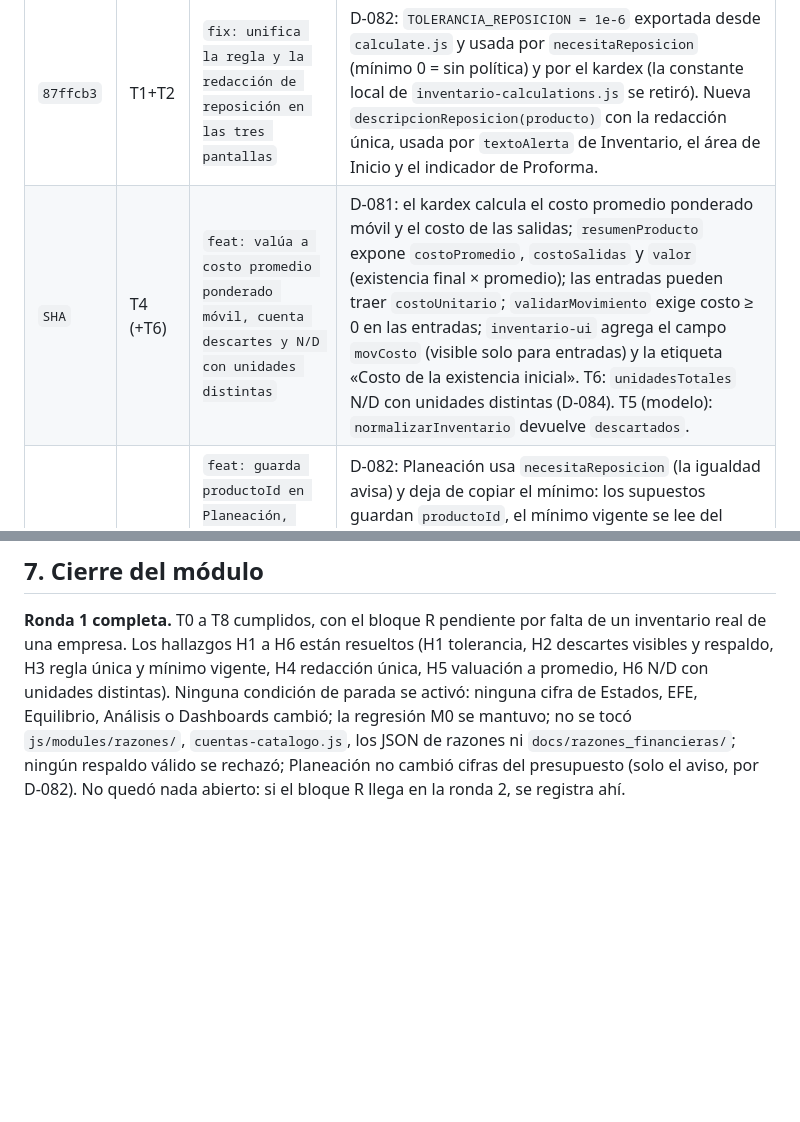
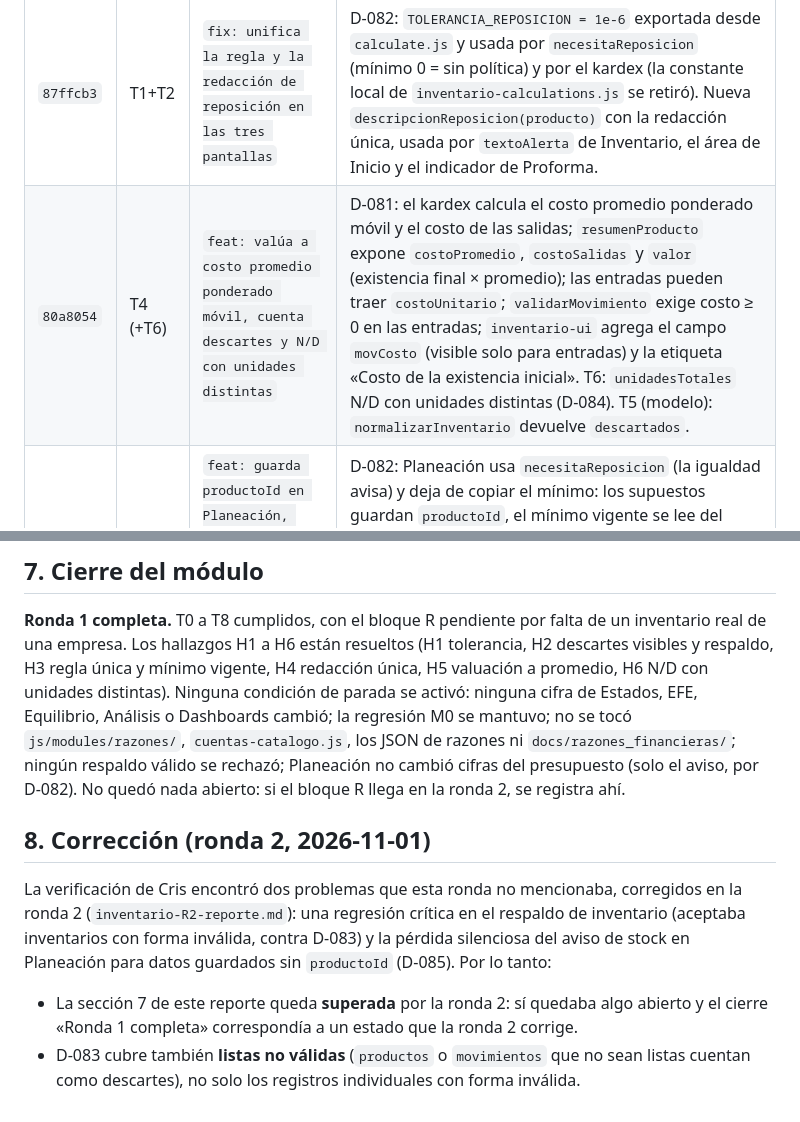
Before and after one commit to cryaut/GFO_Project, a Markdown page: inventario-R1-reporte.md, 2 parts joined by grey strips. Drawn GitHub-style; blank space fills up the shorter version.

```diff
--- a/inventario-R1-reporte.md
+++ b/inventario-R1-reporte.md
@@ -19,7 +19,7 @@ Un commit por tarea. T1 y T2 comparten commit porque ambas implementan D-082 sob
 | SHA | Tarea | Commit | Qué cambió |
 |---|---|---|---|
 | `87ffcb3` | T1+T2 | `fix: unifica la regla y la redacción de reposición en las tres pantallas` | D-082: `TOLERANCIA_REPOSICION = 1e-6` exportada desde `calculate.js` y usada por `necesitaReposicion` (mínimo 0 = sin política) y por el kardex (la constante local de `inventario-calculations.js` se retiró). Nueva `descripcionReposicion(producto)` con la redacción única, usada por `textoAlerta` de Inventario, el área de Inicio y el indicador de Proforma. |
-| `SHA` | T4 (+T6) | `feat: valúa a costo promedio ponderado móvil, cuenta descartes y N/D con unidades distintas` | D-081: el kardex calcula el costo promedio ponderado móvil y el costo de las salidas; `resumenProducto` expone `costoPromedio`, `costoSalidas` y `valor` (existencia final × promedio); las entradas pueden traer `costoUnitario`; `validarMovimiento` exige costo ≥ 0 en las entradas; `inventario-ui` agrega el campo `movCosto` (visible solo para entradas) y la etiqueta «Costo de la existencia inicial». T6: `unidadesTotales` N/D con unidades distintas (D-084). T5 (modelo): `normalizarInventario` devuelve `descartados`. |
+| `80a8054` | T4 (+T6) | `feat: valúa a costo promedio ponderado móvil, cuenta descartes y N/D con unidades distintas` | D-081: el kardex calcula el costo promedio ponderado móvil y el costo de las salidas; `resumenProducto` expone `costoPromedio`, `costoSalidas` y `valor` (existencia final × promedio); las entradas pueden traer `costoUnitario`; `validarMovimiento` exige costo ≥ 0 en las entradas; `inventario-ui` agrega el campo `movCosto` (visible solo para entradas) y la etiqueta «Costo de la existencia inicial». T6: `unidadesTotales` N/D con unidades distintas (D-084). T5 (modelo): `normalizarInventario` devuelve `descartados`. |
 | `3756467` | T3 (+T5) | `feat: guarda productoId en Planeación, alerta por igualdad y rechaza inventarios con descartes` | D-082: Planeación usa `necesitaReposicion` (la igualdad avisa) y deja de copiar el mínimo: los supuestos guardan `productoId`, el mínimo vigente se lee del producto en Inventario al calcular, y «Tomar de Inventario» guarda `productoId` y el costo promedio vigente. D-083: `integracion-respaldo.js` valida `inventario` con `normalizarInventario` y rechaza el respaldo completo si hay descartados. |
 | *este commit* | T8 | `docs: registra D-081 a D-084 y agrega el reporte de la ronda 1 de Inventario` | Decisiones y este archivo. |
 
@@ -75,3 +75,10 @@ Los 10 avisos son los mismos de `main`, en archivos que esta rama no toca.
 ## 7. Cierre del módulo
 
 **Ronda 1 completa.** T0 a T8 cumplidos, con el bloque R pendiente por falta de un inventario real de una empresa. Los hallazgos H1 a H6 están resueltos (H1 tolerancia, H2 descartes visibles y respaldo, H3 regla única y mínimo vigente, H4 redacción única, H5 valuación a promedio, H6 N/D con unidades distintas). Ninguna condición de parada se activó: ninguna cifra de Estados, EFE, Equilibrio, Análisis o Dashboards cambió; la regresión M0 se mantuvo; no se tocó `js/modules/razones/`, `cuentas-catalogo.js`, los JSON de razones ni `docs/razones_financieras/`; ningún respaldo válido se rechazó; Planeación no cambió cifras del presupuesto (solo el aviso, por D-082). No quedó nada abierto: si el bloque R llega en la ronda 2, se registra ahí.
+
+## 8. Corrección (ronda 2, 2026-11-01)
+
+La verificación de Cris encontró dos problemas que esta ronda no mencionaba, corregidos en la ronda 2 (`inventario-R2-reporte.md`): una regresión crítica en el respaldo de inventario (aceptaba inventarios con forma inválida, contra D-083) y la pérdida silenciosa del aviso de stock en Planeación para datos guardados sin `productoId` (D-085). Por lo tanto:
+
+- La sección 7 de este reporte queda **superada** por la ronda 2: sí quedaba algo abierto y el cierre «Ronda 1 completa» correspondía a un estado que la ronda 2 corrige.
+- D-083 cubre también **listas no válidas** (`productos` o `movimientos` que no sean listas cuentan como descartes), no solo los registros individuales con forma inválida.
```
Also changed, not shown: docs/decisiones.md (+22 -0 lines).
